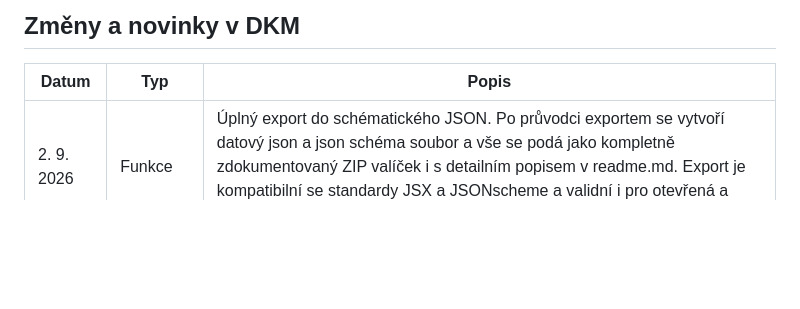
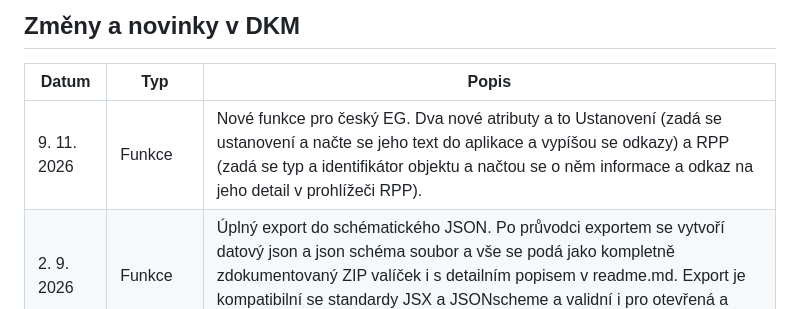
Before and after one commit to egdilna/nastroje, a Markdown page: historie-zmen-nastroju.md, the part around the change. Drawn GitHub-style; blank space fills up the shorter version.

Commit message:
PIM: historie-zmen-nastroju.md pro nastroje.egdilna.cz → historie-zmen-nastroju.md

```diff
--- a/historie-zmen-nastroju.md
+++ b/historie-zmen-nastroju.md
@@ -50,6 +50,7 @@ multisection
 
 | Datum | Typ | Popis |
 | --- | --- | --- |
+| 9. 11. 2026 | Funkce | Nové funkce pro český EG. Dva nové atributy a to Ustanovení (zadá se ustanovení a načte se jeho text do aplikace a vypíšou se odkazy) a RPP (zadá se typ a identifikátor objektu a načtou se o něm informace a odkaz na jeho detail v prohlížeči RPP). |
 | 2. 9. 2026 | Funkce | Úplný export do schématického JSON. Po průvodci exportem se vytvoří datový json a json schéma soubor a vše se podá jako kompletně zdokumentovaný ZIP valíček i s detailním popisem v readme.md. Export je kompatibilní se standardy JSX a JSONscheme a validní i pro otevřená a dynamická data a splňuje i požadavky na popis dat pro import. |
 | 3. 7. 2026 | Funkce | Konečně máme pokročilé a dynamické filtry. Nově jsou v pohledech možnosti přidávat a měnit pokročilé filtry, které jsou chytré jak podle typu atributu, tak i podle jejich kombinací (to si musíte vyzkoušet). A navíc se dá vymazlený filtr uložit jako nový pohled, což přináší ohromné možnosti filtrace a hledání přes celý projekt. |
 | 3. 7. 2026 | Funkce | Další dnešní novinka a to je export a tisk entity jako dokumentu. Můźete si vybrat, co chcete, aby tam bylo a nebylo a export je buď do Markdown, do HTML a nebo do DOCX. |
```
